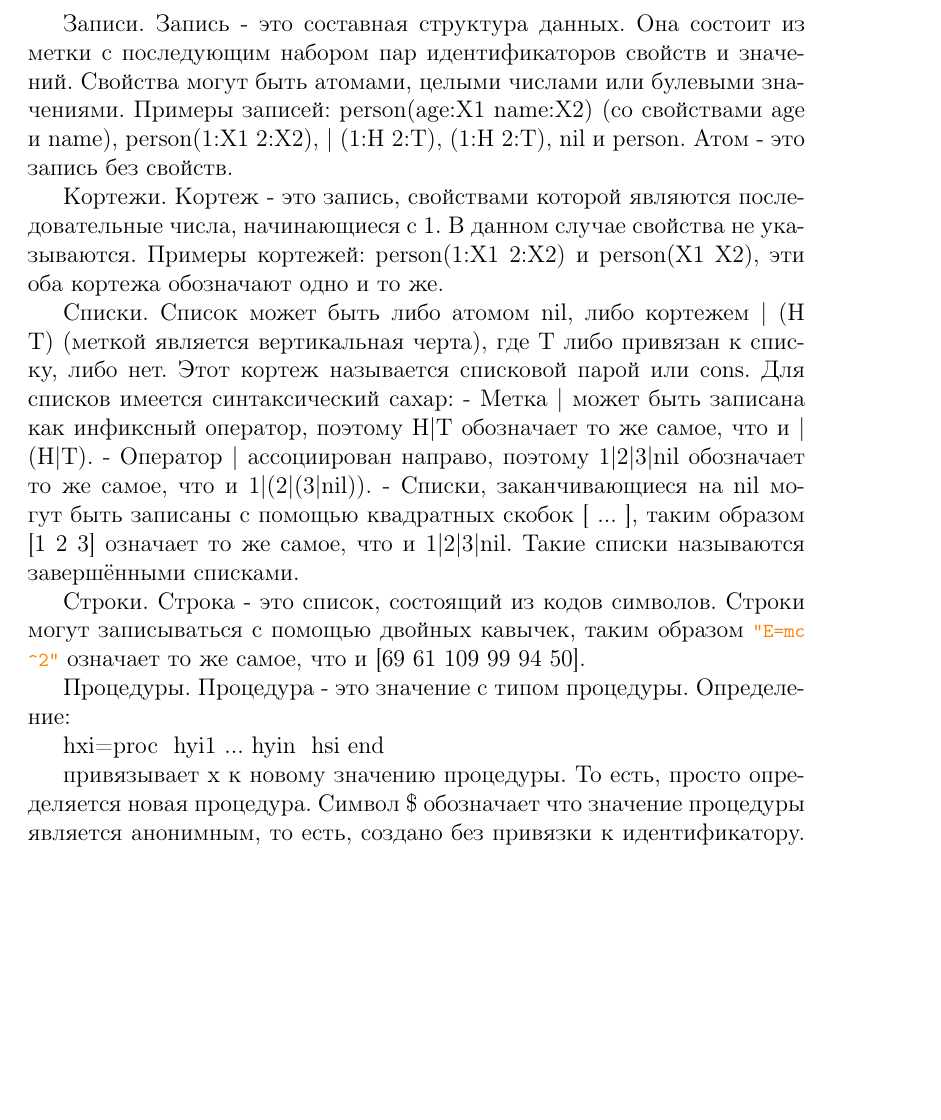
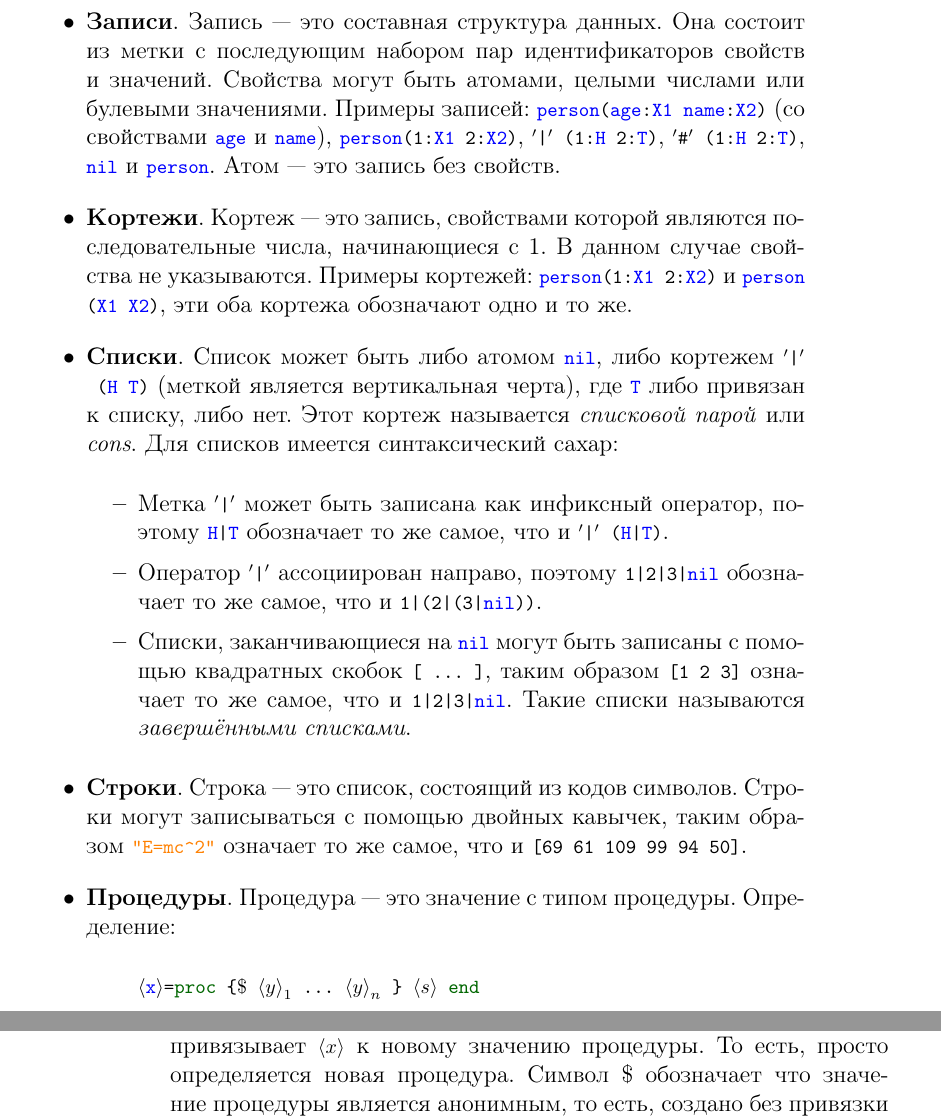
Before and after one commit to CharlzKlug/ructmcp, a LaTeX thesis (ructmcp.tex, which reads Chapters/02_Chapter.tex): part of page 102 of 175 before the commit and two parts of pages 102 and 103 of 175 after it, the two joined at a grey line, cut so that both start at the same text, the shorter picture padded with empty space. Compiled offline with pdfLaTeX.

Commit message:
Added "Basic types".

```diff
--- a/Chapters/02_Chapter.tex
+++ b/Chapters/02_Chapter.tex
@@ -959,16 +952,0 @@ $x_{2}$ = [1 2 3]
-Записи. Запись - это составная структура данных. Она состоит из метки с последующим набором пар идентификаторов свойств и значений. Свойства могут быть атомами, целыми числами или булевыми значениями. Примеры записей: person(age:X1 name:X2) (со свойствами age и name),  person(1:X1 2:X2),  | (1:H 2:T), (1:H 2:T), nil и person. Атом - это запись без свойств.
-
-Кортежи. Кортеж - это запись, свойствами которой являются последовательные числа, начинающиеся с 1. В данном случае свойства не указываются. Примеры кортежей: person(1:X1 2:X2) и person(X1 X2), эти оба кортежа обозначают одно и то же.
-
-Списки. Список может быть либо атомом nil, либо кортежем  | (H T) (меткой является вертикальная черта), где T либо привязан к списку, либо нет. Этот кортеж называется списковой парой или cons. Для списков имеется синтаксический сахар:
-- Метка  |  может быть записана как инфиксный оператор, поэтому H|T обозначает то же самое, что и  | (H|T).
-- Оператор  |  ассоциирован направо, поэтому 1|2|3|nil обозначает то же самое, что и 1|(2|(3|nil)).
-- Списки, заканчивающиеся на nil могут быть записаны с помощью квадратных скобок [ ... ], таким образом [1 2 3] означает то же самое, что и 1|2|3|nil. Такие списки называются завершёнными списками.
-
-Строки. Строка - это список, состоящий из кодов символов. Строки могут записываться с помощью двойных кавычек, таким образом \lstinline|"E=mc^2"| означает то же самое, что и [69 61 109 99 94 50].
-
-Процедуры. Процедура - это значение с типом процедуры. Определение:
-
-hxi=proc { hyi1 ... hyin } hsi end
-
-привязывает x к новому значению процедуры. То есть, просто определяется новая процедура. Символ \$ обозначает что значение процедуры является анонимным, то есть, создано без привязки к идентификатору. Существует более знакомое синтаксическое сокращение:
@@ -978,0 +961,25 @@ proc { hxi hyi1 ... hyin } hsi end
+\item{\textbf{Записи}. Запись --- это составная структура данных. Она состоит из метки с последующим набором пар идентификаторов свойств и значений. Свойства могут быть атомами, целыми числами или булевыми значениями. Примеры записей: \lstinline|person(age:X1 name:X2)| (со свойствами \lstinline|age| и \lstinline|name|),  \lstinline|person(1:X1 2:X2)|,  \lstinline!$'$|$'$ (1:H 2:T)!, \lstinline!$'$#$'$ (1:H 2:T)!, \lstinline|nil| и \lstinline|person|. Атом --- это запись без свойств.}
+%\end{itemize}
+
+\item{\textbf{Кортежи}. Кортеж --- это запись, свойствами которой являются последовательные числа, начинающиеся с 1. В данном случае свойства не указываются. Примеры кортежей: \lstinline|person(1:X1 2:X2)| и \lstinline|person(X1 X2)|, эти оба кортежа обозначают одно и то же.}
+
+\item{\textbf{Списки}. Список может быть либо атомом \lstinline|nil|, либо кортежем  \lstinline!$'$|$'$ (H T)! (меткой является вертикальная черта), где \lstinline|T| либо привязан к списку, либо нет. Этот кортеж называется \emph{списковой парой} или \emph{cons}. Для списков имеется синтаксический сахар:
+
+  \begin{itemize}
+  \item{Метка  \lstinline!$'$|$'$!  может быть записана как инфиксный оператор, поэтому \lstinline!H|T! обозначает то же самое, что и  \lstinline!$'$|$'$ (H|T)!.}
+
+  \item{Оператор  \lstinline!$'$|$'$!  ассоциирован направо, поэтому \lstinline!1|2|3|nil! обозначает то же самое, что и \lstinline!1|(2|(3|nil))!.}
+
+\item{Списки, заканчивающиеся на \lstinline|nil| могут быть записаны с помощью квадратных скобок \lstinline|[ ... ]|, таким образом \lstinline|[1 2 3]| означает то же самое, что и \lstinline!1|2|3|nil!. Такие списки называются \emph{завершёнными списками}.}
+  \end{itemize}}
+
+\item{\textbf{Строки}. Строка --- это список, состоящий из кодов символов. Строки могут записываться с помощью двойных кавычек, таким образом \lstinline|"E=mc^2"| означает то же самое, что и \lstinline|[69 61 109 99 94 50]|.}
+%\end{itemize}
+
+\item{\textbf{Процедуры}. Процедура --- это значение с типом процедуры. Определение:
+
+  \begin{quote}
+    \lstinline|$\langle$x$\rangle$=proc {$\$$ ${\langle y \rangle}_{1}$ ... ${\langle y \rangle}_{n}$ } $\langle s \rangle$ end|
+  \end{quote}
+
+привязывает \lstinline|$\langle x \rangle$| к новому значению процедуры. То есть, просто определяется новая процедура. Символ $\$$ обозначает что значение процедуры является анонимным, то есть, создано без привязки к идентификатору. Существует более знакомое синтаксическое сокращение:
```
Also changed, not shown: Chapters/02_Chapter.tex (27 more changed lines).
